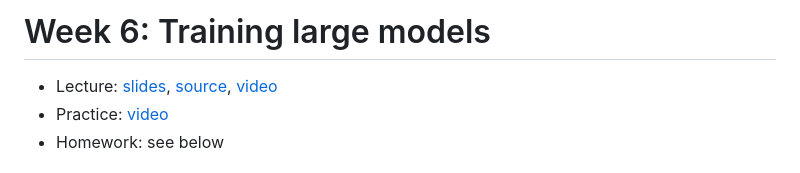
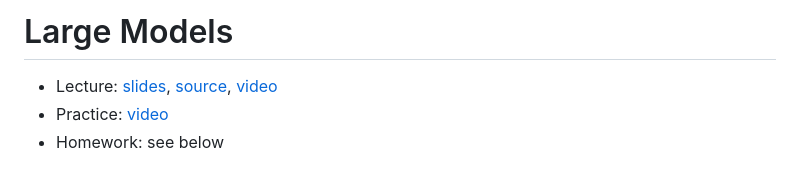
Before and after one commit to atomkevich/efficient-dl-systems, a Markdown page: week05_large_models/README.md, the part around the change. GitHub-like rendering.

```diff
--- a/week05_large_models/README.md
+++ b/week05_large_models/README.md
@@ -1,4 +1,4 @@
-# Week 6: Training large models
+# Large Models
 * Lecture: [slides](lecture.pdf), [source](lecture.odp), [video](https://disk.yandex.ru/i/zpUT2zZorGilMw)
 * Practice: [video](https://disk.yandex.ru/i/Bxp_jXdGa011Xw)
 * Homework: see below
```
